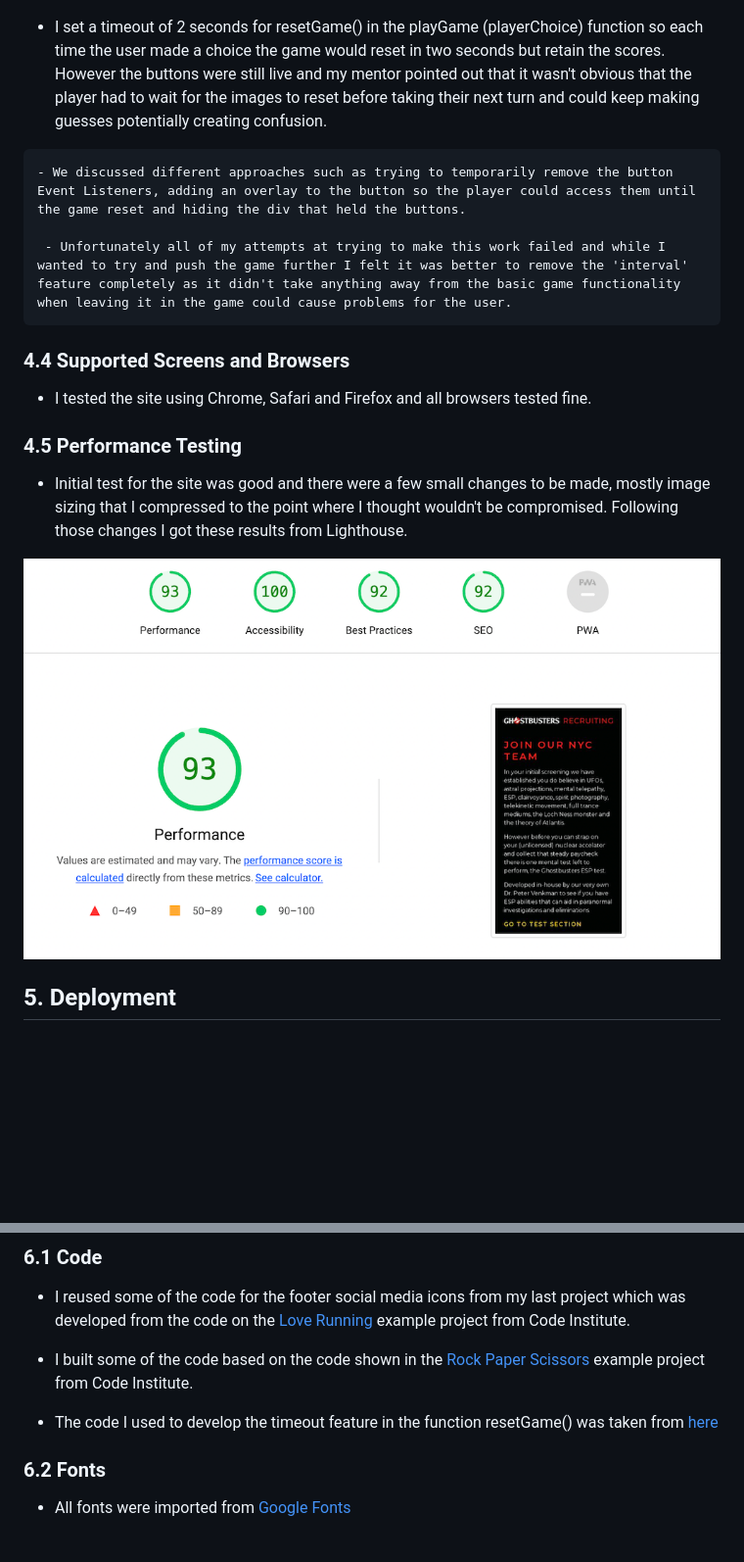
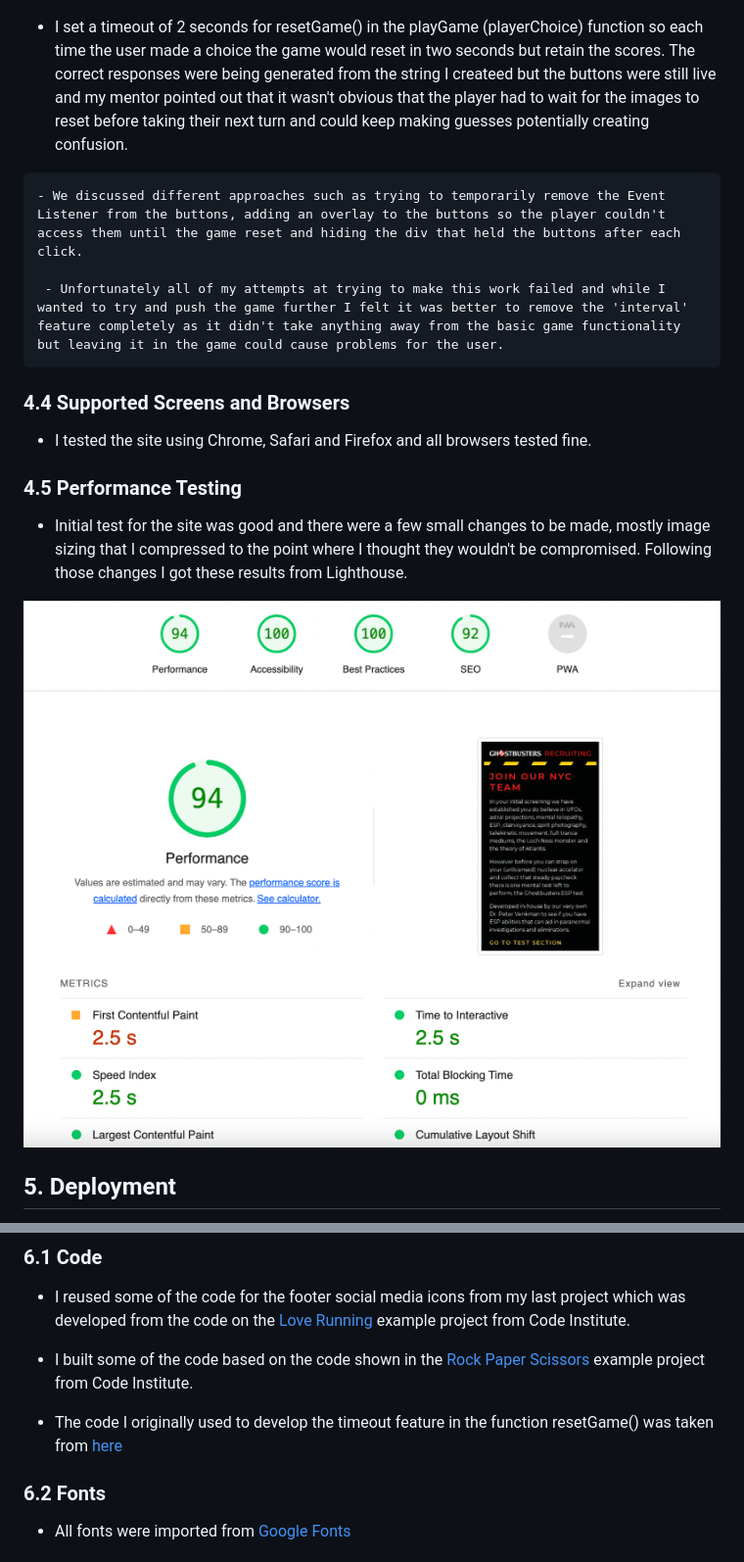
Before and after one commit to TBerrigan2101/project-two, a Markdown page: README.md, 2 parts joined by grey strips. Shown: that part at 98% size. Drawn GitHub-style; pictures changed too: readme-images/performance-homepage.png; blank space fills up the shorter version.

```diff
--- a/README.md
+++ b/README.md
@@ -85,11 +95,11 @@ Below are my results from testing the site both structurally and visually.
      ![const interval string](readme-images/const-interval.png)
      ![reset function](readme-images/reset-function.png)
 
-   - I set a timeout of 2 seconds for resetGame() in the playGame (playerChoice) function so each time the user made a choice the game would reset in two seconds but retain the scores. However the buttons were still live and my mentor pointed out that it wasn't obvious that the player had to wait for the images to reset before taking their next turn and could keep making guesses potentially creating confusion.
+   - I set a timeout of 2 seconds for resetGame() in the playGame (playerChoice) function so each time the user made a choice the game would reset in two seconds but retain the scores. The correct responses were being generated from the string I createed but the buttons were still live and my mentor pointed out that it wasn't obvious that the player had to wait for the images to reset before taking their next turn and could keep making guesses potentially creating confusion.
 
-    - We discussed different approaches such as trying to temporarily remove the button Event Listeners, adding an overlay to the button so the player could access them until the game reset and hiding the div that held the buttons.
+    - We discussed different approaches such as trying to temporarily remove the Event Listener from the buttons, adding an overlay to the buttons so the player couldn't access them until the game reset and hiding the div that held the buttons after each click.
 
-     - Unfortunately all of my attempts at trying to make this work failed and while I wanted to try and push the game further I felt it was better to remove the 'interval' feature completely as it didn't take anything away from the basic game functionality when leaving it in the game could cause problems for the user.
+     - Unfortunately all of my attempts at trying to make this work failed and while I wanted to try and push the game further I felt it was better to remove the 'interval' feature completely as it didn't take anything away from the basic game functionality but leaving it in the game could cause problems for the user.
 
 ### 4.4 Supported Screens and Browsers
 
@@ -97,7 +107,7 @@ Below are my results from testing the site both structurally and visually.
 
 ### 4.5 Performance Testing
 
-- Initial test for the site was good and there were a few small changes to be made, mostly image sizing that I compressed to the point where I thought wouldn't be compromised. Following those changes I got these results from Lighthouse.
+- Initial test for the site was good and there were a few small changes to be made, mostly image sizing that I compressed to the point where I thought they wouldn't be compromised. Following those changes I got these results from Lighthouse.
 
 ![performance-homepage](readme-images/performance-homepage.png)
 
@@ -125,7 +135,7 @@ In this section I will break down the credits for my project.
 - I built some of the code based on the code shown in the [Rock Paper Scissors](https://learn.codeinstitute.net/courses/course-v1:CodeInstitute+JSE_PAGPPF+2021_Q2/courseware/30137de05cd847d1a6b6d2c7338c4655/c3bd296fe9d643af86e76e830e1470dd/) example project from Code Institute.
 
 
- - The code I used to develop the timeout feature in the function resetGame() was taken from [here](https://www.w3schools.com/js/js_timing.asp)
+ - The code I originally used to develop the timeout feature in the function resetGame() was taken from [here](https://www.w3schools.com/js/js_timing.asp)
 
 ### 6.2 Fonts
 
```
Also changed, not shown: other parts of README.md (+13 -3 lines), assets/images/stripe.png (deleted), readme-images/device-mockup.png (added), readme-images/game-example.png (added), readme-images/js-hint-unused-variable.png (added), 3 other files.
